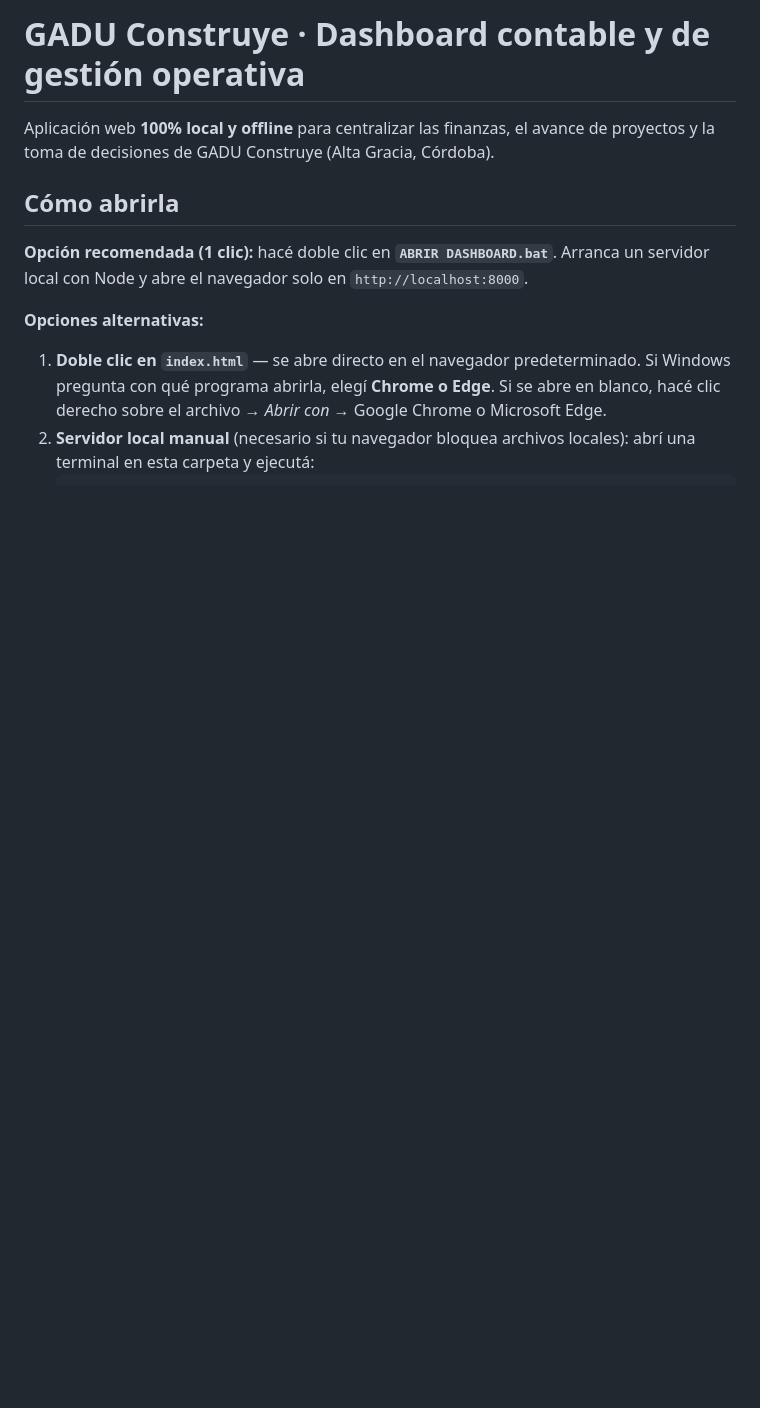
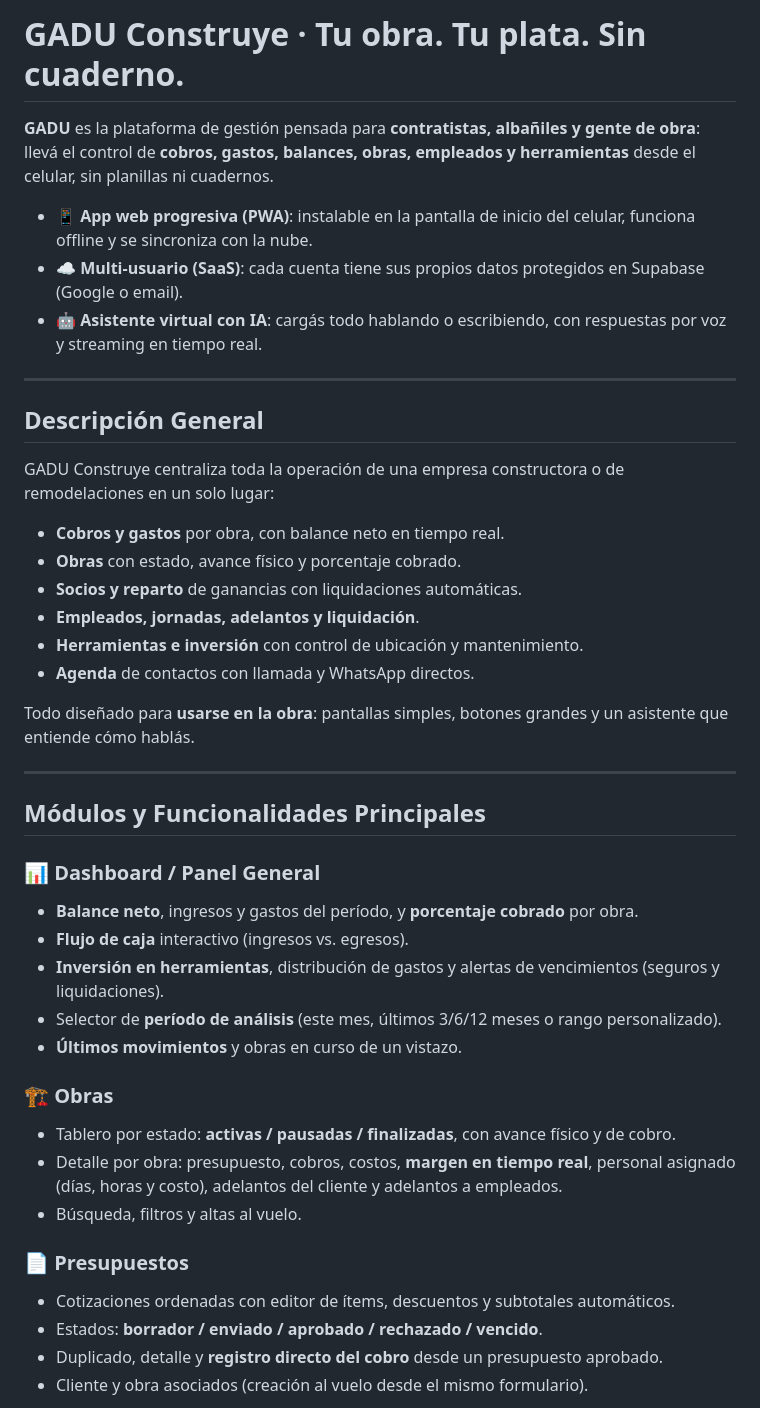
Before and after one commit to francofsm84/GestionGadu, a Markdown page: README.md, the part around one of its changes. GitHub-like rendering; blank space fills up the shorter version.

```diff
--- a/README.md
+++ b/README.md
@@ -1,12 +1,45 @@
-# GADU Construye · Dashboard contable y de gestión operativa
+# GADU Construye · Tu obra. Tu plata. Sin cuaderno.
 
-Aplicación web **100% local y offline** para centralizar las finanzas, el avance de proyectos y la toma de decisiones de GADU Construye (Alta Gracia, Córdoba).
+**GADU** es la plataforma de gestión pensada para **contratistas, albañiles y gente de obra**: llevá el control de **cobros, gastos, balances, obras, empleados y herramientas** desde el celular, sin planillas ni cuadernos.
 
-## Cómo abrirla
+- 📱 **App web progresiva (PWA)**: instalable en la pantalla de inicio del celular, funciona offline y se sincroniza con la nube.
+- ☁️ **Multi-usuario (SaaS)**: cada cuenta tiene sus propios datos protegidos en Supabase (Google o email).
+- 🤖 **Asistente virtual con IA**: cargás todo hablando o escribiendo, con respuestas por voz y streaming en tiempo real.
 
-**Opción recomendada (1 clic):** hacé doble clic en **`ABRIR DASHBOARD.bat`**. Arranca un servidor local con Node y abre el navegador solo en `http://localhost:8000`.
+---
 
-**Opciones alternativas:**
+## Descripción General
 
-1. **Doble clic en `index.html`** — se abre directo en el navegador predeterminado. Si Windows pregunta con qué programa abrirla, elegí **Chrome o Edge**. Si se abre en blanco, hacé clic derecho sobre el archivo → *Abrir con* → Google Chrome o Microsoft Edge.
-2. **Servidor local manual** (necesario si tu navegador bloquea archivos locales): abrí una terminal en esta carpeta y ejecutá:
+GADU Construye centraliza toda la operación de una empresa constructora o de remodelaciones en un solo lugar:
+
+- **Cobros y gastos** por obra, con balance neto en tiempo real.
+- **Obras** con estado, avance físico y porcentaje cobrado.
+- **Socios y reparto** de ganancias con liquidaciones automáticas.
+- **Empleados, jornadas, adelantos y liquidación**.
+- **Herramientas e inversión** con control de ubicación y mantenimiento.
+- **Agenda** de contactos con llamada y WhatsApp directos.
+
+Todo diseñado para **usarse en la obra**: pantallas simples, botones grandes y un asistente que entiende cómo hablás.
+
+---
+
+## Módulos y Funcionalidades Principales
+
+### 📊 Dashboard / Panel General
+- **Balance neto**, ingresos y gastos del período, y **porcentaje cobrado** por obra.
+- **Flujo de caja** interactivo (ingresos vs. egresos).
+- **Inversión en herramientas**, distribución de gastos y alertas de vencimientos (seguros y liquidaciones).
+- Selector de **período de análisis** (este mes, últimos 3/6/12 meses o rango personalizado).
+- **Últimos movimientos** y obras en curso de un vistazo.
+
+### 🏗️ Obras
+- Tablero por estado: **activas / pausadas / finalizadas**, con avance físico y de cobro.
+- Detalle por obra: presupuesto, cobros, costos, **margen en tiempo real**, personal asignado (días, horas y costo), adelantos del cliente y adelantos a empleados.
+- Búsqueda, filtros y altas al vuelo.
+
+### 📄 Presupuestos
+- Cotizaciones ordenadas con editor de ítems, descuentos y subtotales automáticos.
+- Estados: **borrador / enviado / aprobado / rechazado / vencido**.
+- Duplicado, detalle y **registro directo del cobro** desde un presupuesto aprobado.
+- Cliente y obra asociados (creación al vuelo desde el mismo formulario).
+
```
Also changed, not shown: other parts of README.md (+112 -109 lines).
